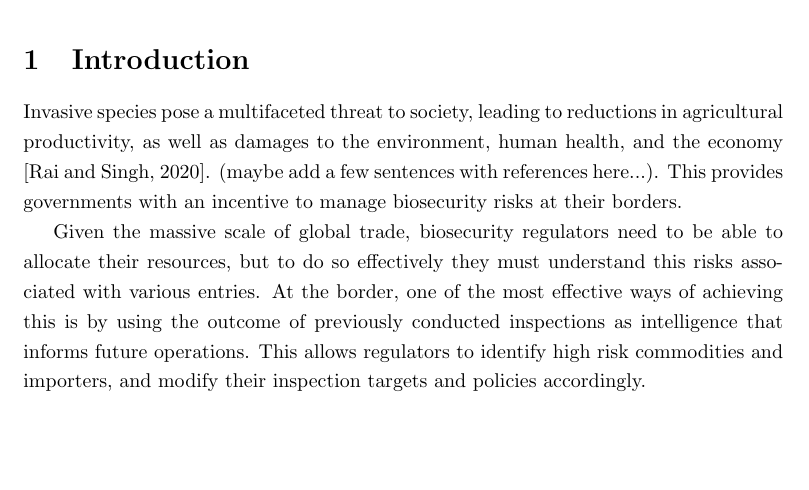
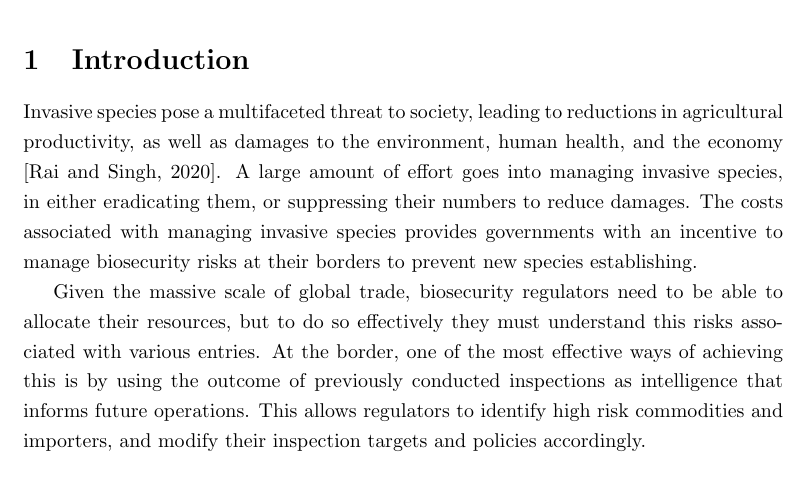
Before and after one commit to cmbaker00/container-line-analysis-public, a LaTeX paper (manuscript/entry-line-model-MS.tex): part of page 1 of 13 before the commit and part of page 1 of 14 after it, cut so that both start at the same text, the shorter picture padded with empty space. Compiled offline with pdfLaTeX.

Commit message:
Updated first intro paragraph

```diff
--- a/manuscript/entry-line-model-MS.tex
+++ b/manuscript/entry-line-model-MS.tex
@@ -46,7 +46,7 @@ In the Australian border biosecurity system, data about shipping containers is r
 
 \section{Introduction}
 
-Invasive species pose a multifaceted threat to society, leading to reductions in agricultural productivity, as well as damages to the environment, human health, and the economy \citep{rai2020invasive}. (maybe add a few sentences with references here...). This provides governments with an incentive to manage biosecurity risks at their borders.
+Invasive species pose a multifaceted threat to society, leading to reductions in agricultural productivity, as well as damages to the environment, human health, and the economy \citep{rai2020invasive}. A large amount of effort goes into managing invasive species, in either eradicating them, or suppressing their numbers to reduce damages. The costs associated with managing invasive species provides governments with an incentive to manage biosecurity risks at their borders to prevent new species establishing.
 
 Given the massive scale of global trade, biosecurity regulators need to be able to allocate their resources, but to do so effectively they must understand this risks associated with various entries. At the border, one of the most effective ways of achieving this is by using the outcome of previously conducted inspections as intelligence that informs future operations. This allows regulators to identify high risk commodities and importers, and modify their inspection targets and policies accordingly.
 
```
Also changed, not shown: manuscript/entry-line-model-MS.pdf, 3 other files.
